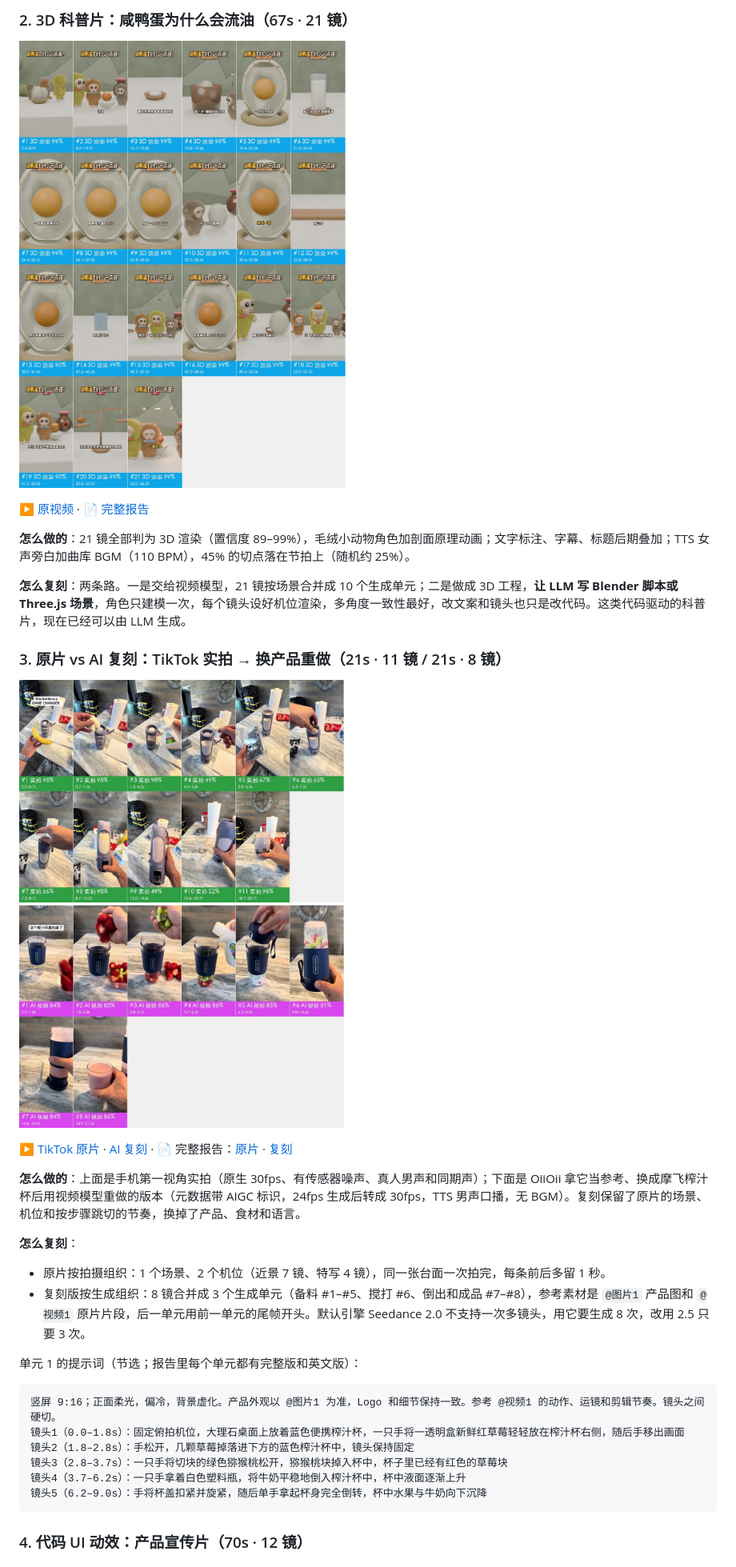
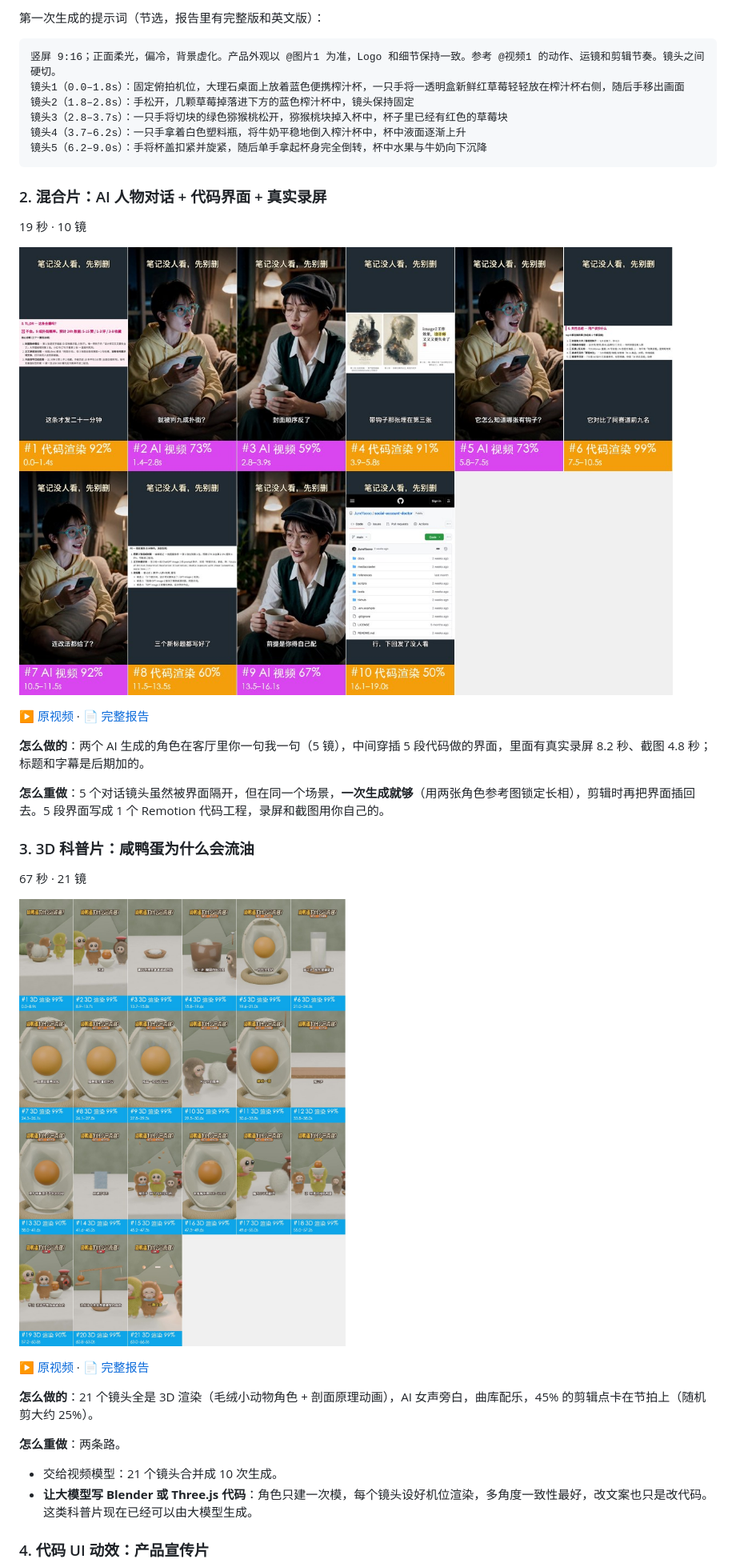
Before and after one commit to 112233-nih/rea-video, a Markdown page: README.md, the part around one of its changes. Shown at 80% size. GitHub-like rendering; pictures changed too: docs/cases/dual_role/storyboard.jpg, docs/cases/juicer_pair.jpg.

````diff
--- a/README.md
+++ b/README.md
@@ -40,27 +73,5 @@
 
-### 2. 3D 科普片：咸鸭蛋为什么会流油（67s · 21 镜）
-
-![3D 科普片拆解拼帧](docs/cases/salted_egg/storyboard.jpg)
-
-▶ [原视频](docs/cases/videos/salted_egg.mp4) · 📄 [完整报告](docs/cases/salted_egg/report.md)
-
-**怎么做的**：21 镜全部判为 3D 渲染（置信度 89–99%），毛绒小动物角色加剖面原理动画；文字标注、字幕、标题后期叠加；TTS 女声旁白加曲库 BGM（110 BPM），45% 的切点落在节拍上（随机约 25%）。
-
-**怎么复刻**：两条路。一是交给视频模型，21 镜按场景合并成 10 个生成单元；二是做成 3D 工程，**让 LLM 写 Blender 脚本或 Three.js 场景**，角色只建模一次，每个镜头设好机位渲染，多角度一致性最好，改文案和镜头也只是改代码。这类代码驱动的科普片，现在已经可以由 LLM 生成。
-
-### 3. 原片 vs AI 复刻：TikTok 实拍 → 换产品重做（21s · 11 镜 / 21s · 8 镜）
-
-![榨汁杯原片与复刻拆解拼帧](docs/cases/juicer_pair.jpg)
-
-▶ [TikTok 原片](docs/cases/videos/v11_tiktok_original.mp4) · [AI 复刻](docs/cases/videos/v12_oiioii_juicer_remake.mp4) · 📄 完整报告：[原片](docs/cases/v11/report.md) · [复刻](docs/cases/v12/report.md)
-
-**怎么做的**：上面是手机第一视角实拍（原生 30fps、有传感器噪声、真人男声和同期声）；下面是 OiiOii 拿它当参考、换成摩飞榨汁杯后用视频模型重做的版本（元数据带 AIGC 标识，24fps 生成后转成 30fps，TTS 男声口播，无 BGM）。复刻保留了原片的场景、机位和按步骤跳切的节奏，换掉了产品、食材和语言。
-
-**怎么复刻**：
-- 原片按拍摄组织：1 个场景、2 个机位（近景 7 镜、特写 4 镜），同一张台面一次拍完，每条前后多留 1 秒。
-- 复刻版按生成组织：8 镜合并成 3 个生成单元（备料 #1–#5、搅打 #6、倒出和成品 #7–#8），参考素材是 `@图片1` 产品图和 `@视频1` 原片片段，后一单元用前一单元的尾帧开头。默认引擎 Seedance 2.0 不支持一次多镜头，用它要生成 8 次，改用 2.5 只要 3 次。
-
-单元 1 的提示词（节选；报告里每个单元都有完整版和英文版）：
+第一次生成的提示词（节选，报告里有完整版和英文版）：
 
 ```text
 竖屏 9:16；正面柔光，偏冷，背景虚化。产品外观以 @图片1 为准，Logo 和细节保持一致。参考 @视频1 的动作、运镜和剪辑节奏。镜头之间硬切。
@@ -71,4 +82,31 @@
 镜头5（6.2–9.0s）：手将杯盖扣紧并旋紧，随后单手拿起杯身完全倒转，杯中水果与牛奶向下沉降
 ```
 
-### 4. 代码 UI 动效：产品宣传片（70s · 12 镜）
+### 2. 混合片：AI 人物对话 + 代码界面 + 真实录屏
+
+19 秒 · 10 镜
+
+![混合片拆解拼帧](docs/cases/dual_role/storyboard.jpg)
+
+▶ [原视频](docs/cases/videos/dual_role.mp4) · 📄 [完整报告](docs/cases/dual_role/report.md)
+
+**怎么做的**：两个 AI 生成的角色在客厅里你一句我一句（5 镜），中间穿插 5 段代码做的界面，里面有真实录屏 8.2 秒、截图 4.8 秒；标题和字幕是后期加的。
+
+**怎么重做**：5 个对话镜头虽然被界面隔开，但在同一个场景，**一次生成就够**（用两张角色参考图锁定长相），剪辑时再把界面插回去。5 段界面写成 1 个 Remotion 代码工程，录屏和截图用你自己的。
+
+### 3. 3D 科普片：咸鸭蛋为什么会流油
+
+67 秒 · 21 镜
+
+![3D 科普片拆解拼帧](docs/cases/salted_egg/storyboard.jpg)
+
+▶ [原视频](docs/cases/videos/salted_egg.mp4) · 📄 [完整报告](docs/cases/salted_egg/report.md)
+
+**怎么做的**：21 个镜头全是 3D 渲染（毛绒小动物角色 + 剖面原理动画），AI 女声旁白，曲库配乐，45% 的剪辑点卡在节拍上（随机剪大约 25%）。
+
+**怎么重做**：两条路。
+- 交给视频模型：21 个镜头合并成 10 次生成。
+- **让大模型写 Blender 或 Three.js 代码**：角色只建一次模，每个镜头设好机位渲染，多角度一致性最好，改文案也只是改代码。这类科普片现在已经可以由大模型生成。
+
+### 4. 代码 UI 动效：产品宣传片
+
````
Also changed, not shown: other parts of README.md (+96 -56 lines), eval/RESULTS.md (+5 -0 lines), docs/cases/v12/storyboard.jpg, 7 other files.
